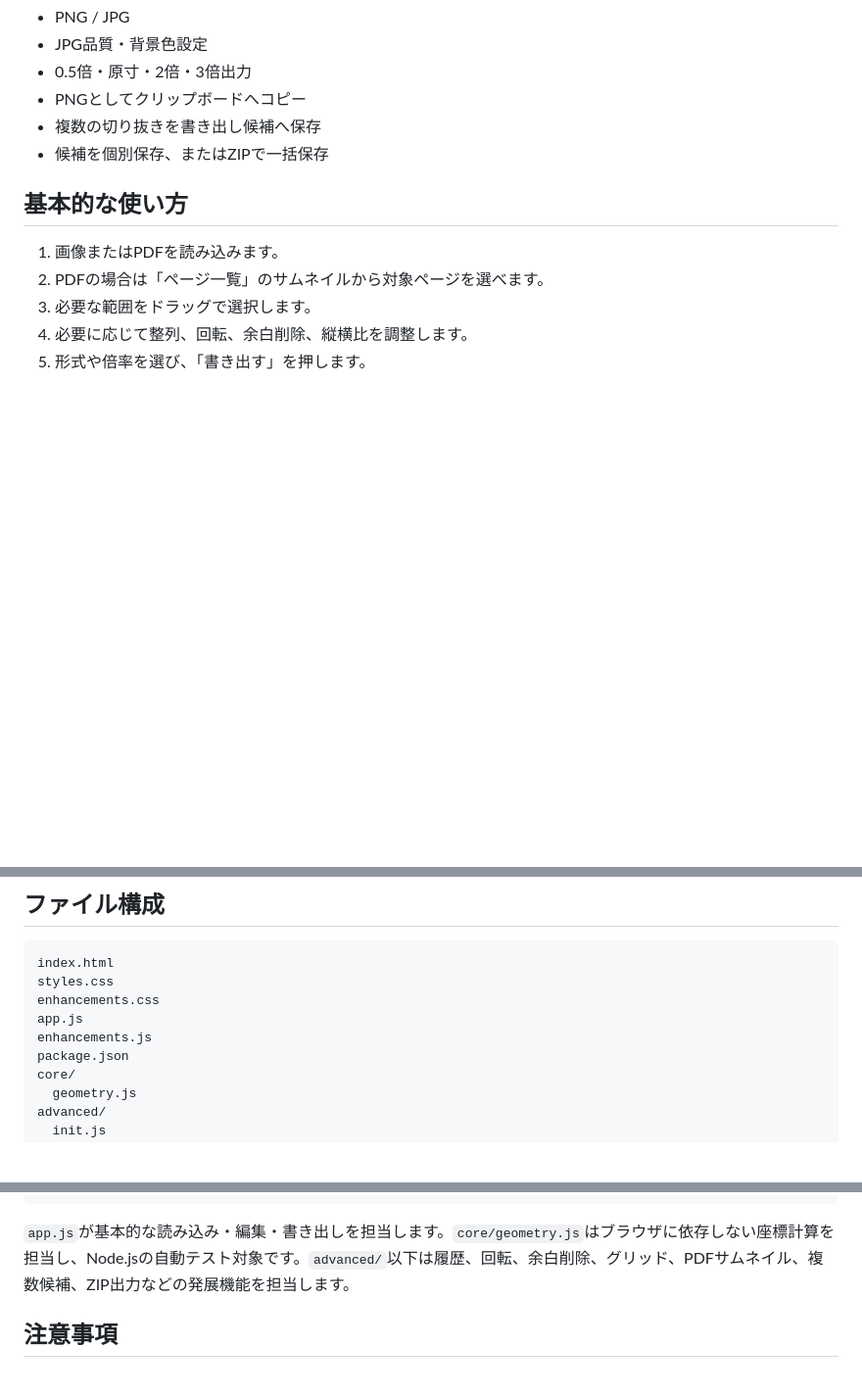
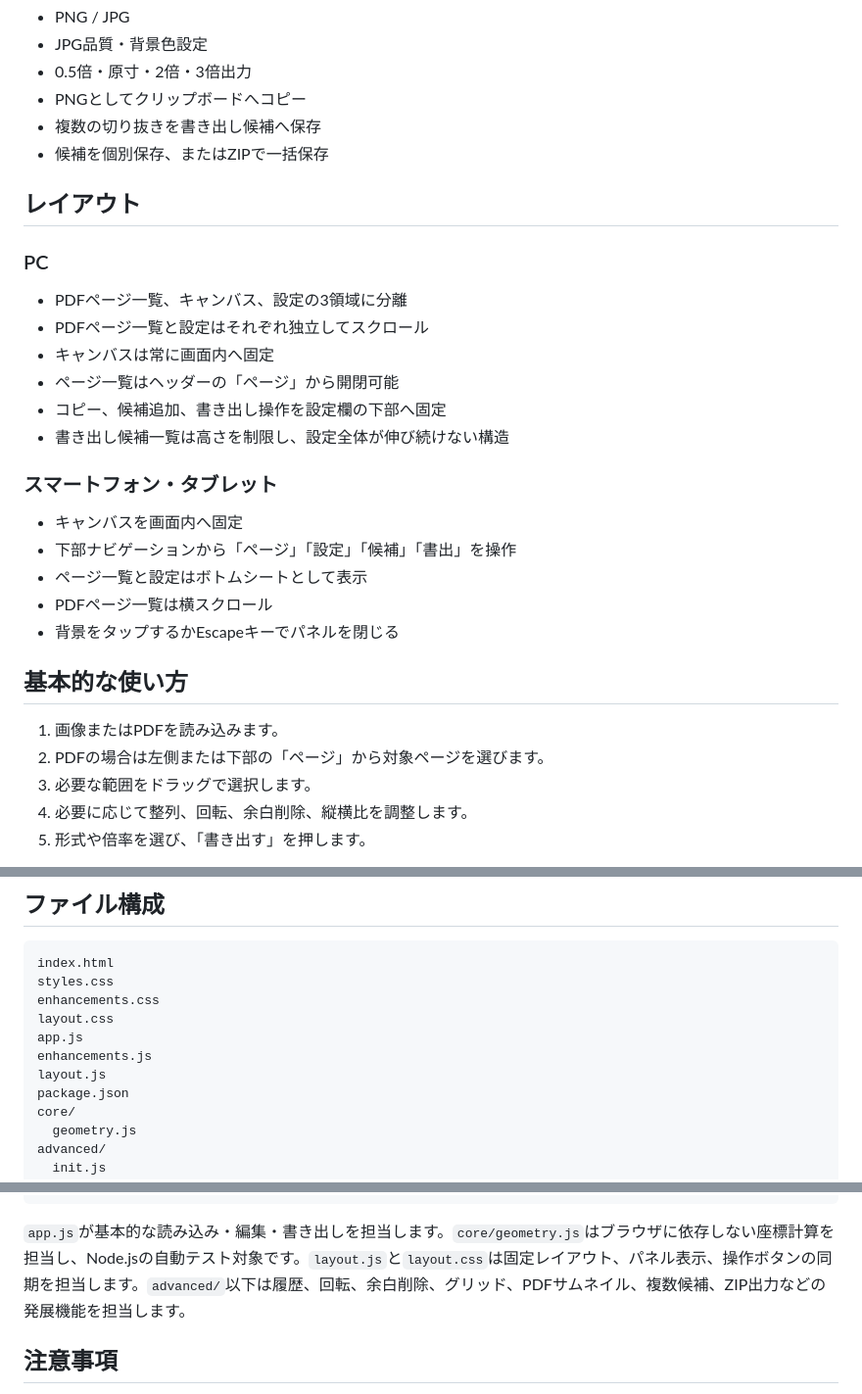
Before and after one commit to silovar-uk/pdfclipper, a Markdown page: README.md, 3 parts joined by grey strips. Shown at 98% size. Rendered like a GitHub page; blank space fills up the shorter version.

Commit message:
Document redesigned navigation and scrolling

````diff
--- a/README.md
+++ b/README.md
@@ -39,10 +39,29 @@
 - 複数の切り抜きを書き出し候補へ保存
 - 候補を個別保存、またはZIPで一括保存
 
+## レイアウト
+
+### PC
+
+- PDFページ一覧、キャンバス、設定の3領域に分離
+- PDFページ一覧と設定はそれぞれ独立してスクロール
+- キャンバスは常に画面内へ固定
+- ページ一覧はヘッダーの「ページ」から開閉可能
+- コピー、候補追加、書き出し操作を設定欄の下部へ固定
+- 書き出し候補一覧は高さを制限し、設定全体が伸び続けない構造
+
+### スマートフォン・タブレット
+
+- キャンバスを画面内へ固定
+- 下部ナビゲーションから「ページ」「設定」「候補」「書出」を操作
+- ページ一覧と設定はボトムシートとして表示
+- PDFページ一覧は横スクロール
+- 背景をタップするかEscapeキーでパネルを閉じる
+
 ## 基本的な使い方
 
 1. 画像またはPDFを読み込みます。
-2. PDFの場合は「ページ一覧」のサムネイルから対象ページを選べます。
+2. PDFの場合は左側または下部の「ページ」から対象ページを選びます。
 3. 必要な範囲をドラッグで選択します。
 4. 必要に応じて整列、回転、余白削除、縦横比を調整します。
 5. 形式や倍率を選び、「書き出す」を押します。
@@ -111,8 +130,10 @@ npm run check
 index.html
 styles.css
 enhancements.css
+layout.css
 app.js
 enhancements.js
+layout.js
 package.json
 core/
   geometry.js
@@ -131,7 +152,7 @@ tests/
     test.yml
 ```
 
-`app.js`が基本的な読み込み・編集・書き出しを担当します。`core/geometry.js`はブラウザに依存しない座標計算を担当し、Node.jsの自動テスト対象です。`advanced/`以下は履歴、回転、余白削除、グリッド、PDFサムネイル、複数候補、ZIP出力などの発展機能を担当します。
+`app.js`が基本的な読み込み・編集・書き出しを担当します。`core/geometry.js`はブラウザに依存しない座標計算を担当し、Node.jsの自動テスト対象です。`layout.js`と`layout.css`は固定レイアウト、パネル表示、操作ボタンの同期を担当します。`advanced/`以下は履歴、回転、余白削除、グリッド、PDFサムネイル、複数候補、ZIP出力などの発展機能を担当します。
 
 ## 注意事項
 
````
